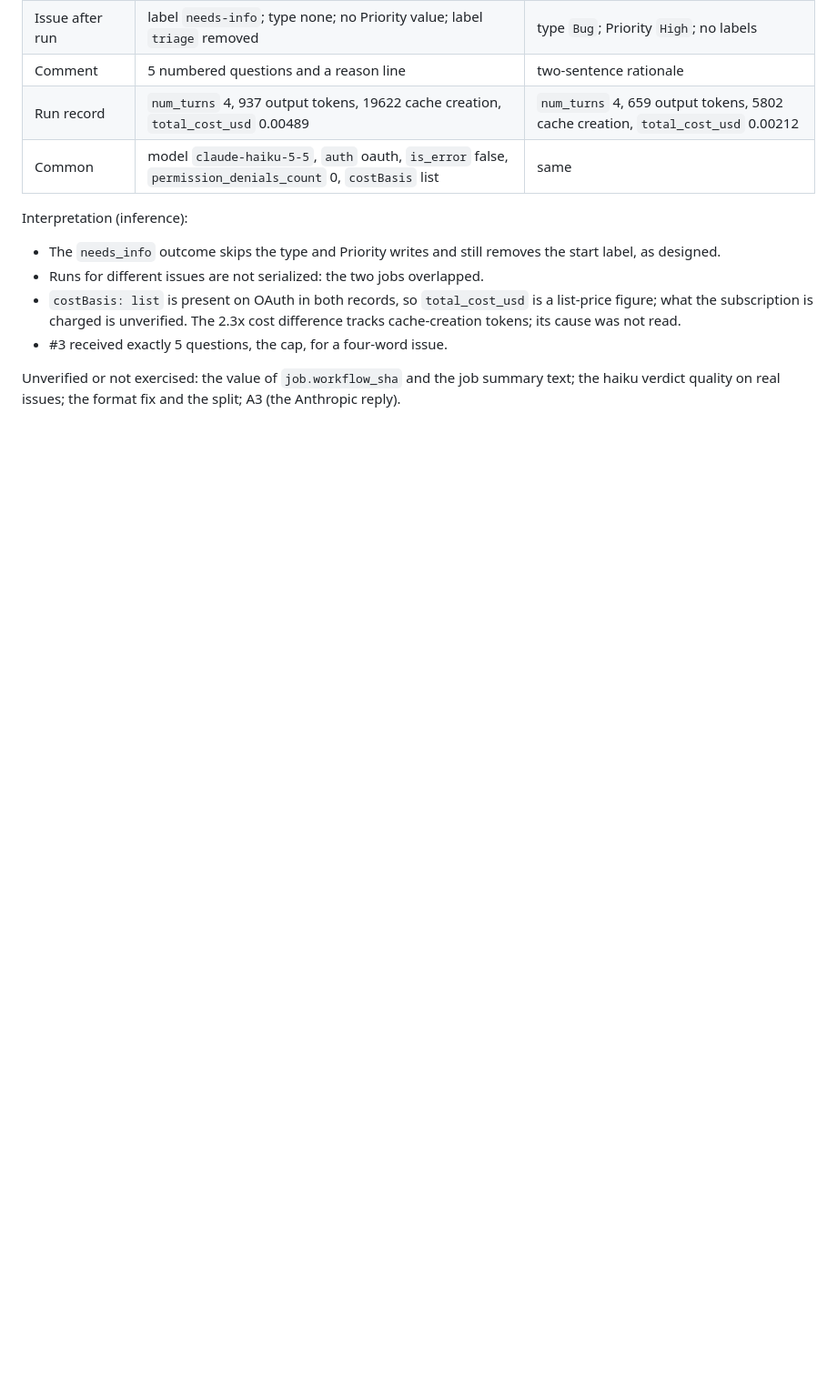
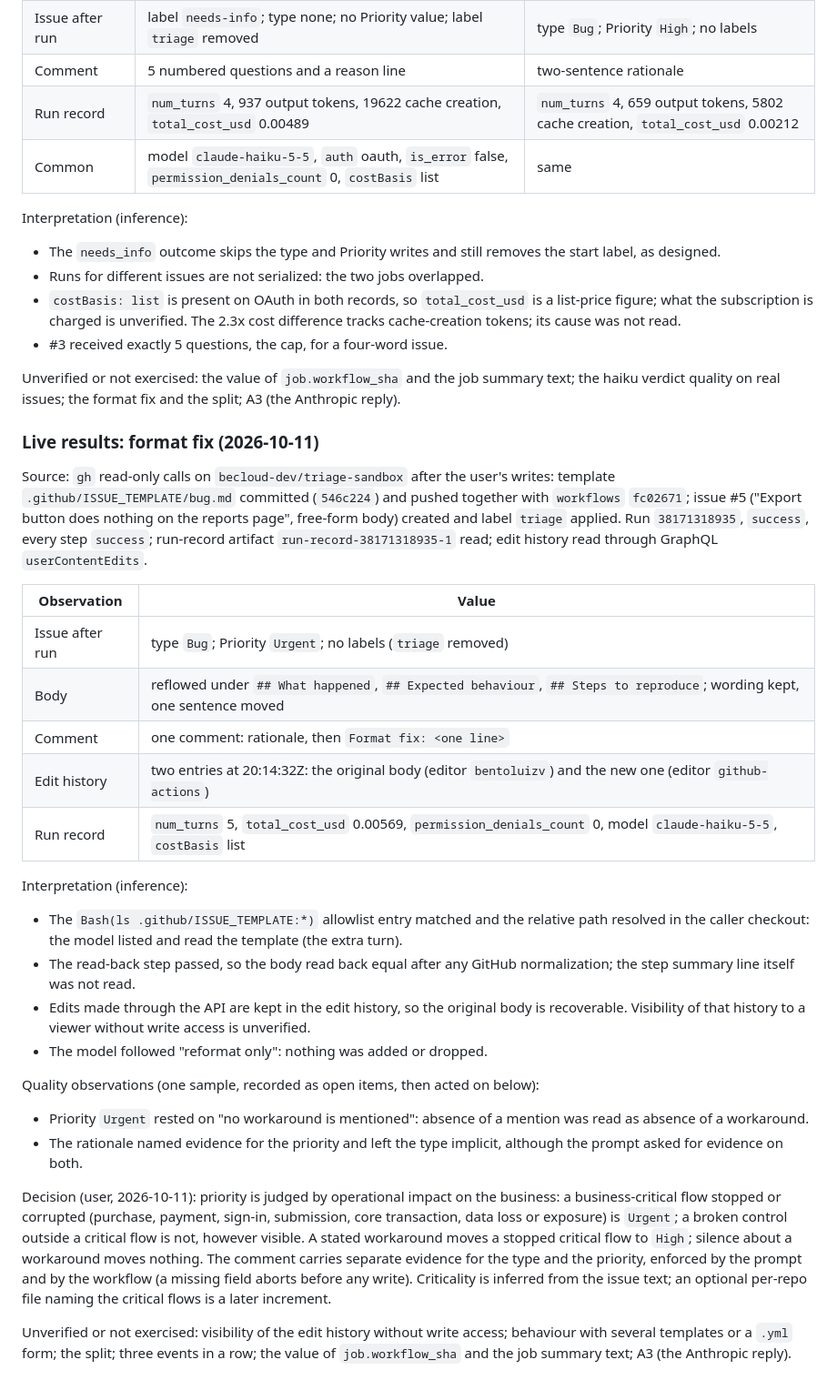
Before and after one commit to becloud-dev/workflows, a Markdown page: docs/third-party-review.md, the part around the change. Shown at 91% size. Drawn GitHub-style; blank space fills up the shorter version.

Commit message:
docs: record the format fix test and the priority rule

```diff
--- a/docs/third-party-review.md
+++ b/docs/third-party-review.md
@@ -1069,3 +1069,50 @@ Interpretation (inference):
 
 Unverified or not exercised: the value of `job.workflow_sha` and the job summary text; the
 haiku verdict quality on real issues; the format fix and the split; A3 (the Anthropic reply).
+
+### Live results: format fix (2026-10-11)
+
+Source: `gh` read-only calls on `becloud-dev/triage-sandbox` after the user's writes: template
+`.github/ISSUE_TEMPLATE/bug.md` committed (`546c224`) and pushed together with `workflows`
+`fc02671`; issue #5 ("Export button does nothing on the reports page", free-form body) created
+and label `triage` applied. Run `38171318935`, `success`, every step `success`; run-record
+artifact `run-record-38171318935-1` read; edit history read through GraphQL
+`userContentEdits`.
+
+| Observation | Value |
+|---|---|
+| Issue after run | type `Bug`; Priority `Urgent`; no labels (`triage` removed) |
+| Body | reflowed under `## What happened`, `## Expected behaviour`, `## Steps to reproduce`; wording kept, one sentence moved |
+| Comment | one comment: rationale, then `Format fix: <one line>` |
+| Edit history | two entries at 20:14:32Z: the original body (editor `bentoluizv`) and the new one (editor `github-actions`) |
+| Run record | `num_turns` 5, `total_cost_usd` 0.00569, `permission_denials_count` 0, model `claude-haiku-5-5`, `costBasis` list |
+
+Interpretation (inference):
+
+- The `Bash(ls .github/ISSUE_TEMPLATE:*)` allowlist entry matched and the relative path resolved
+  in the caller checkout: the model listed and read the template (the extra turn).
+- The read-back step passed, so the body read back equal after any GitHub normalization; the
+  step summary line itself was not read.
+- Edits made through the API are kept in the edit history, so the original body is
+  recoverable. Visibility of that history to a viewer without write access is unverified.
+- The model followed "reformat only": nothing was added or dropped.
+
+Quality observations (one sample, recorded as open items, then acted on below):
+
+- Priority `Urgent` rested on "no workaround is mentioned": absence of a mention was read as
+  absence of a workaround.
+- The rationale named evidence for the priority and left the type implicit, although the prompt
+  asked for evidence on both.
+
+Decision (user, 2026-10-11): priority is judged by operational impact on the business: a
+business-critical flow stopped or corrupted (purchase, payment, sign-in, submission, core
+transaction, data loss or exposure) is `Urgent`; a broken control outside a critical flow is
+not, however visible. A stated workaround moves a stopped critical flow to `High`; silence about
+a workaround moves nothing. The comment carries separate evidence for the type and the priority,
+enforced by the prompt and by the workflow (a missing field aborts before any write).
+Criticality is inferred from the issue text; an optional per-repo file naming the critical flows
+is a later increment.
+
+Unverified or not exercised: visibility of the edit history without write access; behaviour
+with several templates or a `.yml` form; the split; three events in a row; the value of
+`job.workflow_sha` and the job summary text; A3 (the Anthropic reply).
```
